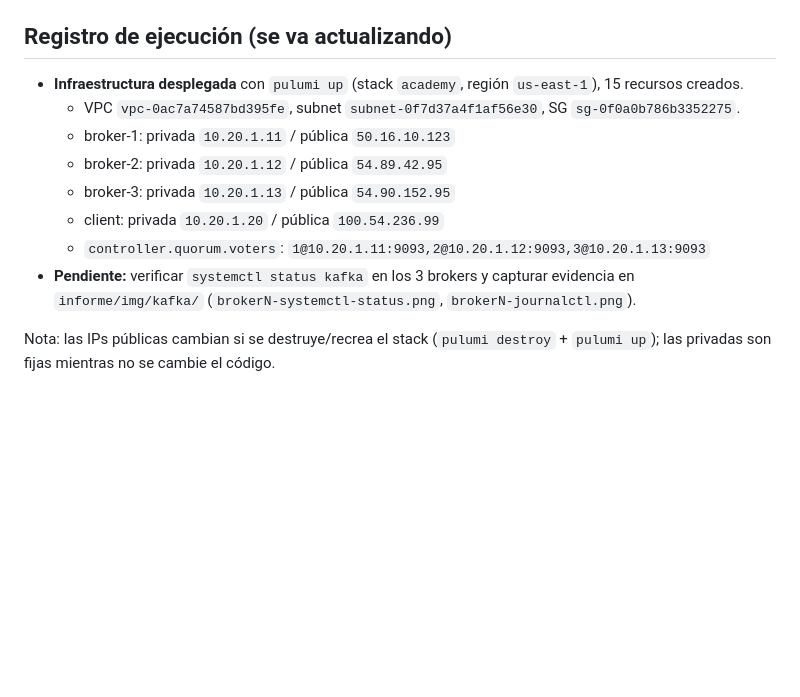
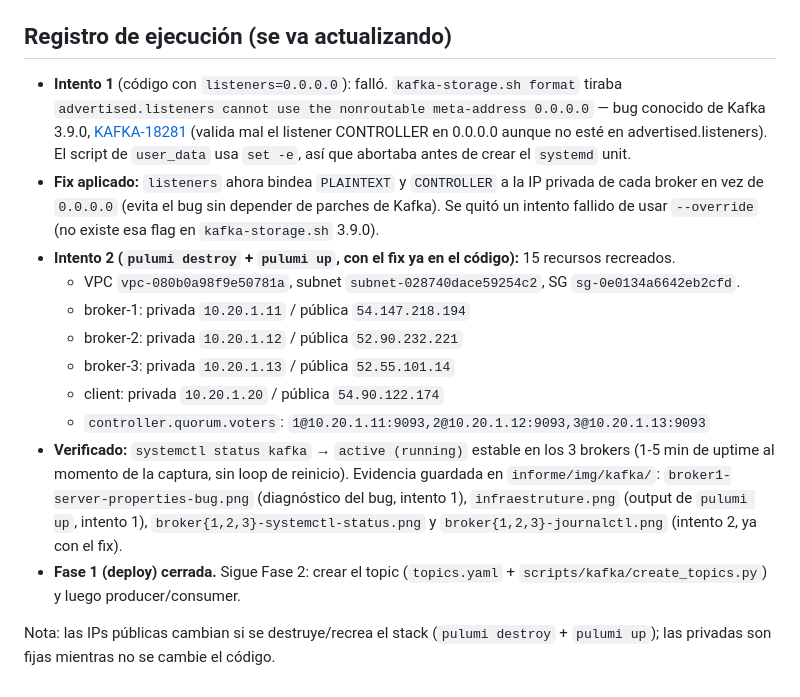
Before and after one commit to Noodle96/Big_Data, a Markdown page: kafka-flink-streaming-lab/md/plan.md, the part around the change. Drawn GitHub-style; blank space fills up the shorter version.

Commit message:
Update plan.md to document Kafka deployment attempts and fixes for listener configuration

```diff
--- a/kafka-flink-streaming-lab/md/plan.md
+++ b/kafka-flink-streaming-lab/md/plan.md
@@ -84,13 +84,16 @@ kafka-flink-streaming-lab/
 
 ## Registro de ejecución (se va actualizando)
 
-- **Infraestructura desplegada** con `pulumi up` (stack `academy`, región `us-east-1`), 15 recursos creados.
-  - VPC `vpc-0ac7a74587bd395fe`, subnet `subnet-0f7d37a4f1af56e30`, SG `sg-0f0a0b786b3352275`.
-  - broker-1: privada `10.20.1.11` / pública `50.16.10.123`
-  - broker-2: privada `10.20.1.12` / pública `54.89.42.95`
-  - broker-3: privada `10.20.1.13` / pública `54.90.152.95`
-  - client: privada `10.20.1.20` / pública `100.54.236.99`
+- **Intento 1** (código con `listeners=0.0.0.0`): falló. `kafka-storage.sh format` tiraba `advertised.listeners cannot use the nonroutable meta-address 0.0.0.0` — bug conocido de Kafka 3.9.0, [KAFKA-18281](https://issues.apache.org/jira/browse/KAFKA-18281) (valida mal el listener CONTROLLER en 0.0.0.0 aunque no esté en advertised.listeners). El script de `user_data` usa `set -e`, así que abortaba antes de crear el `systemd` unit.
+- **Fix aplicado:** `listeners` ahora bindea `PLAINTEXT` y `CONTROLLER` a la IP privada de cada broker en vez de `0.0.0.0` (evita el bug sin depender de parches de Kafka). Se quitó un intento fallido de usar `--override` (no existe esa flag en `kafka-storage.sh` 3.9.0).
+- **Intento 2 (`pulumi destroy` + `pulumi up`, con el fix ya en el código):** 15 recursos recreados.
+  - VPC `vpc-080b0a98f9e50781a`, subnet `subnet-028740dace59254c2`, SG `sg-0e0134a6642eb2cfd`.
+  - broker-1: privada `10.20.1.11` / pública `54.147.218.194`
+  - broker-2: privada `10.20.1.12` / pública `52.90.232.221`
+  - broker-3: privada `10.20.1.13` / pública `52.55.101.14`
+  - client: privada `10.20.1.20` / pública `54.90.122.174`
   - `controller.quorum.voters`: `1@10.20.1.11:9093,2@10.20.1.12:9093,3@10.20.1.13:9093`
-- **Pendiente:** verificar `systemctl status kafka` en los 3 brokers y capturar evidencia en `informe/img/kafka/` (`brokerN-systemctl-status.png`, `brokerN-journalctl.png`).
+- **Verificado:** `systemctl status kafka` → `active (running)` estable en los 3 brokers (1-5 min de uptime al momento de la captura, sin loop de reinicio). Evidencia guardada en `informe/img/kafka/`: `broker1-server-properties-bug.png` (diagnóstico del bug, intento 1), `infraestruture.png` (output de `pulumi up`, intento 1), `broker{1,2,3}-systemctl-status.png` y `broker{1,2,3}-journalctl.png` (intento 2, ya con el fix).
+- **Fase 1 (deploy) cerrada.** Sigue Fase 2: crear el topic (`topics.yaml` + `scripts/kafka/create_topics.py`) y luego producer/consumer.
 
 Nota: las IPs públicas cambian si se destruye/recrea el stack (`pulumi destroy` + `pulumi up`); las privadas son fijas mientras no se cambie el código.
```
